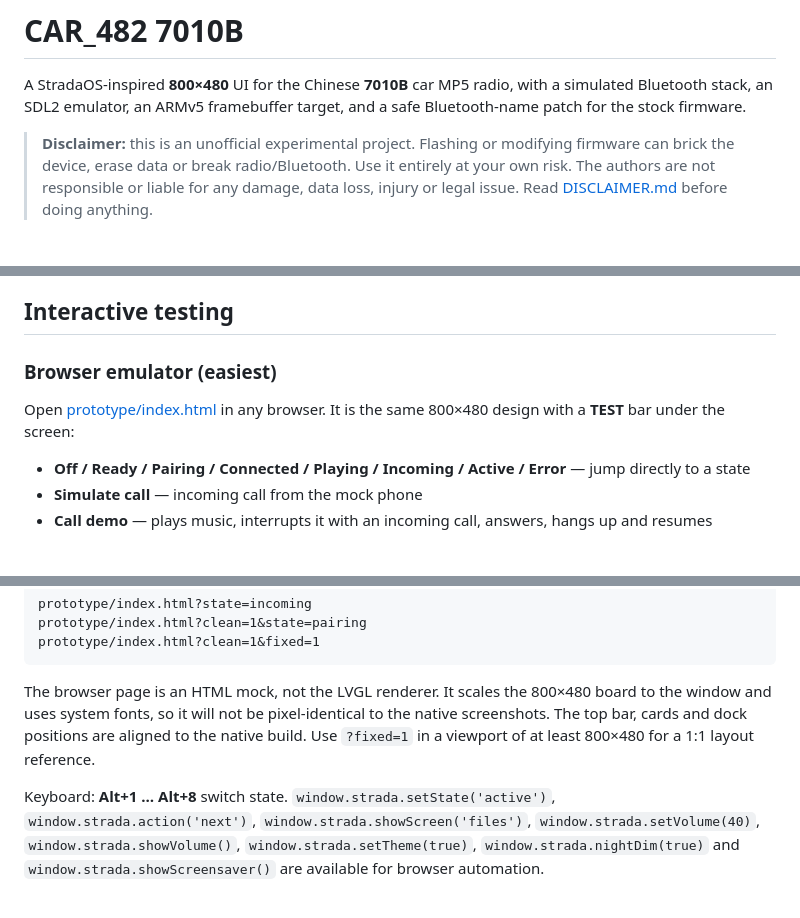
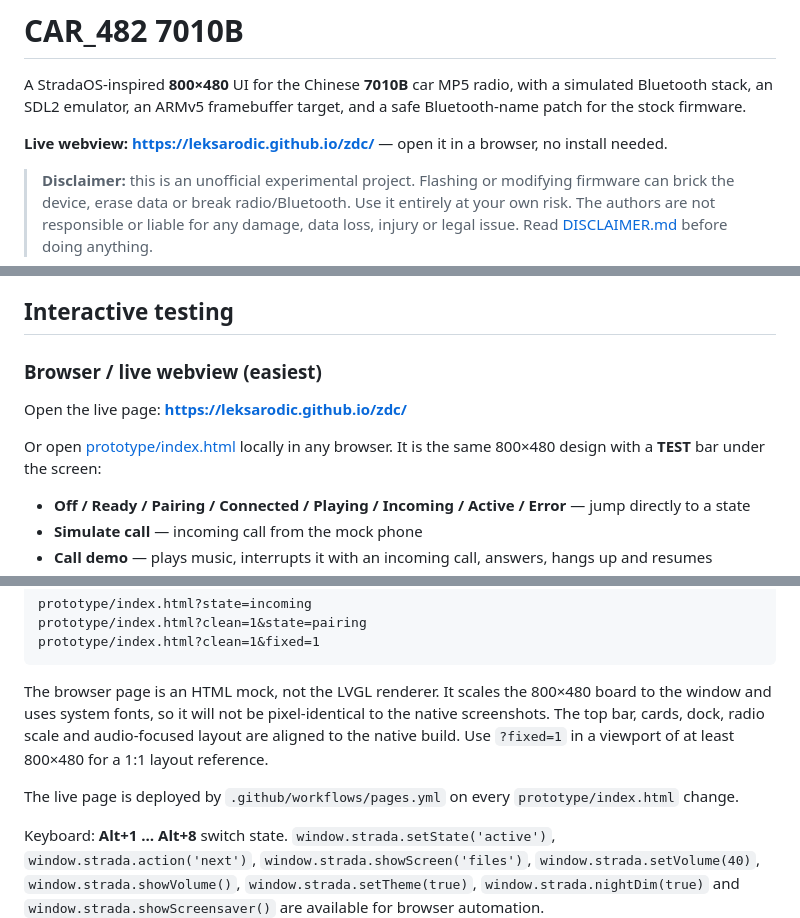
Before and after one commit to leksarodic/zdc, a Markdown page: README.md, 3 parts joined by grey strips. Drawn GitHub-style; blank space fills up the shorter version.

Commit message:
webview: publish live prototype, align radio and BT controls

````diff
--- a/README.md
+++ b/README.md
@@ -1,6 +1,8 @@
 # CAR_482 7010B
 
 A StradaOS-inspired **800×480** UI for the Chinese **7010B** car MP5 radio, with a simulated Bluetooth stack, an SDL2 emulator, an ARMv5 framebuffer target, and a safe Bluetooth-name patch for the stock firmware.
+
+**Live webview: https://leksarodic.github.io/zdc/** — open it in a browser, no install needed.
 
 > **Disclaimer:** this is an unofficial experimental project. Flashing or modifying firmware can brick the device, erase data or break radio/Bluetooth. Use it entirely at your own risk. The authors are not responsible or liable for any damage, data loss, injury or legal issue. Read [DISCLAIMER.md](DISCLAIMER.md) before doing anything.
 
@@ -151,9 +153,11 @@ The Bluetooth model now remembers that music was playing when a call arrives. Th
 
 ## Interactive testing
 
-### Browser emulator (easiest)
+### Browser / live webview (easiest)
 
-Open [prototype/index.html](prototype/index.html) in any browser. It is the same 800×480 design with a **TEST** bar under the screen:
+Open the live page: **https://leksarodic.github.io/zdc/**
+
+Or open [prototype/index.html](prototype/index.html) locally in any browser. It is the same 800×480 design with a **TEST** bar under the screen:
 
 * **Off / Ready / Pairing / Connected / Playing / Incoming / Active / Error** — jump directly to a state
 * **Simulate call** — incoming call from the mock phone
@@ -171,7 +175,9 @@ prototype/index.html?clean=1&state=pairing
 prototype/index.html?clean=1&fixed=1
 ```
 
-The browser page is an HTML mock, not the LVGL renderer. It scales the 800×480 board to the window and uses system fonts, so it will not be pixel-identical to the native screenshots. The top bar, cards and dock positions are aligned to the native build. Use `?fixed=1` in a viewport of at least 800×480 for a 1:1 layout reference.
+The browser page is an HTML mock, not the LVGL renderer. It scales the 800×480 board to the window and uses system fonts, so it will not be pixel-identical to the native screenshots. The top bar, cards, dock, radio scale and audio-focused layout are aligned to the native build. Use `?fixed=1` in a viewport of at least 800×480 for a 1:1 layout reference.
+
+The live page is deployed by `.github/workflows/pages.yml` on every `prototype/index.html` change.
 
 Keyboard: **Alt+1 … Alt+8** switch state. `window.strada.setState('active')`, `window.strada.action('next')`, `window.strada.showScreen('files')`, `window.strada.setVolume(40)`, `window.strada.showVolume()`, `window.strada.setTheme(true)`, `window.strada.nightDim(true)` and `window.strada.showScreensaver()` are available for browser automation.
 
````
Also changed, not shown: docs/RELEASES.md (+3 -3 lines), docs/screenshots/light-settings.png, docs/screenshots/settings.png, 4 other files.
